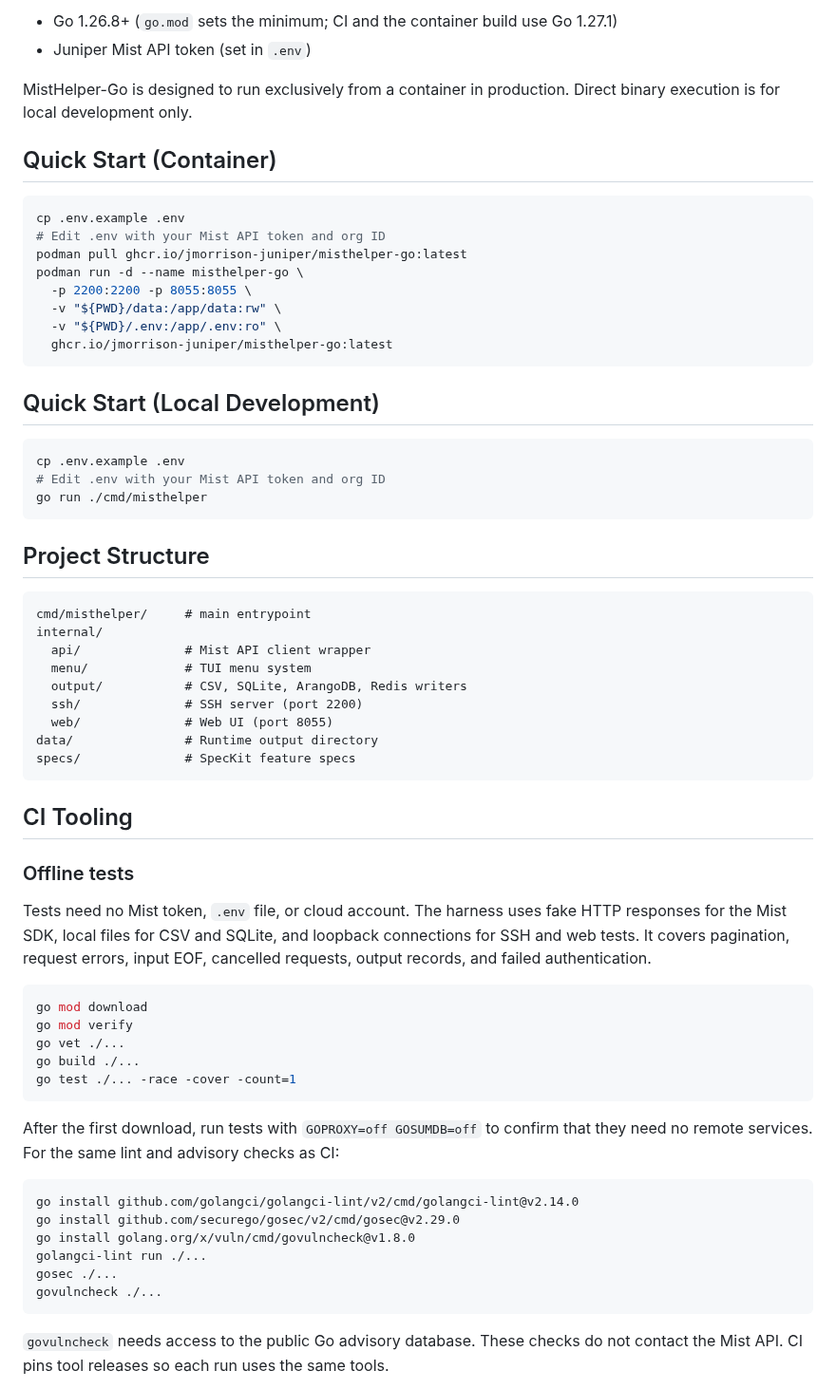
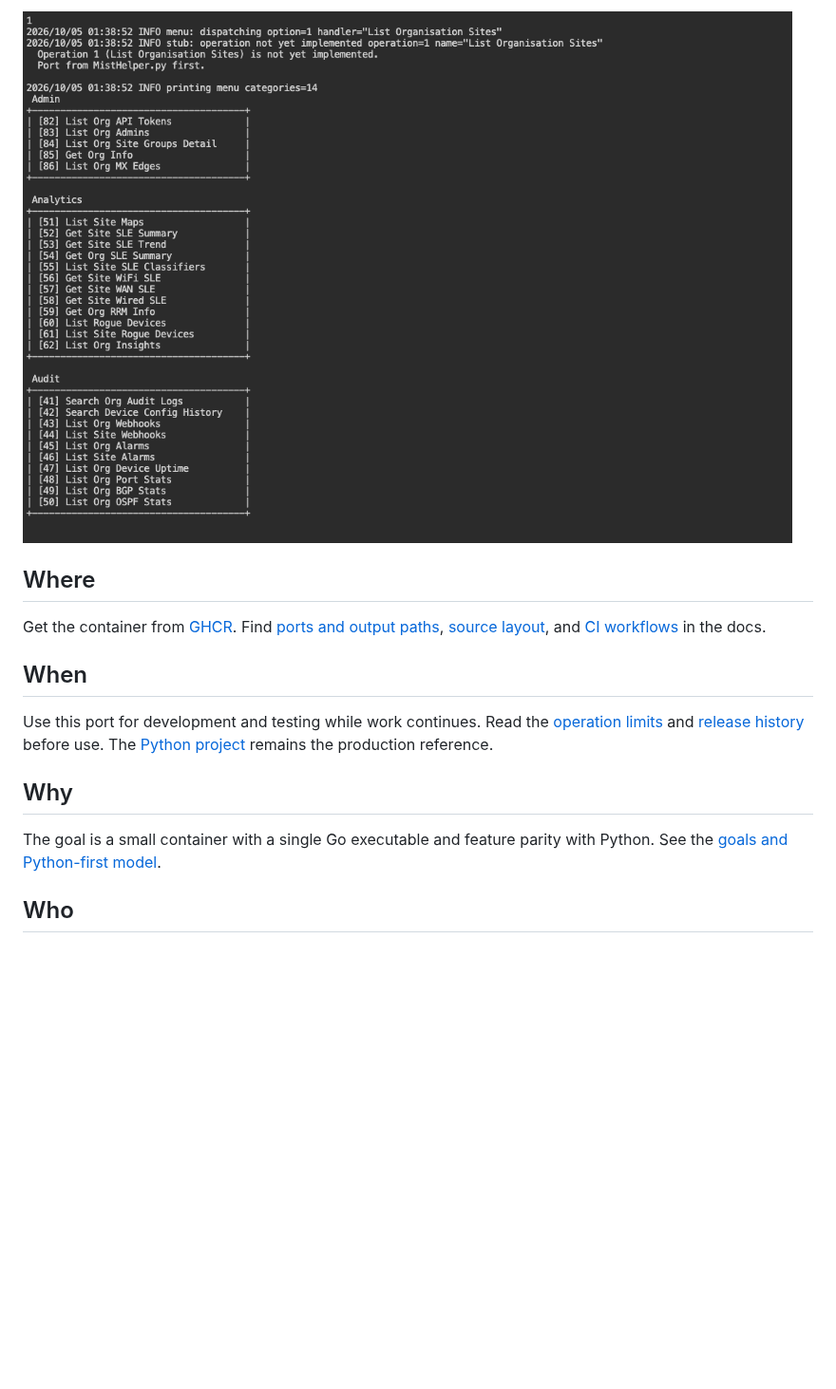
Before and after one commit to jmorrison-juniper/MistHelper-Go, a Markdown page: README.md, the part around one of its changes. Shown at 95% size. Rendered like a GitHub page; pictures changed too: docs/screenshots/stub-operation.png (added); blank space fills up the shorter version.

````diff
--- a/README.md
+++ b/README.md
@@ -23,73 +25,25 @@ MistHelper-Go **trails** the [Python MistHelper](https://github.com/jmorrison-ju
 
-- Go 1.26.8+ (`go.mod` sets the minimum; CI and the container build use Go 1.27.1)
-- Juniper Mist API token (set in `.env`)
+![MistHelper-Go message for an unimplemented operation](docs/screenshots/stub-operation.png)
 
-MistHelper-Go is designed to run exclusively from a container in production. Direct binary execution is for local development only.
+## Where
 
-## Quick Start (Container)
+Get the container from [GHCR](https://github.com/jmorrison-juniper/MistHelper-Go/pkgs/container/misthelper-go).
+Find [ports and output paths](docs/guide.md#access-and-output),
+[source layout](docs/development.md#source-layout), and [CI workflows](docs/ci.md)
+in the docs.
 
-```bash
-cp .env.example .env
-# Edit .env with your Mist API token and org ID
-podman pull ghcr.io/jmorrison-juniper/misthelper-go:latest
-podman run -d --name misthelper-go \
-  -p 2200:2200 -p 8055:8055 \
-  -v "${PWD}/data:/app/data:rw" \
-  -v "${PWD}/.env:/app/.env:ro" \
-  ghcr.io/jmorrison-juniper/misthelper-go:latest
-```
+## When
 
-## Quick Start (Local Development)
+Use this port for development and testing while work continues.
+Read the [operation limits](docs/guide.md#current-status) and
+[release history](docs/development.md#release-history) before use.
+The [Python project](https://github.com/jmorrison-juniper/MistHelper) remains the
+production reference.
 
-```bash
-cp .env.example .env
-# Edit .env with your Mist API token and org ID
-go run ./cmd/misthelper
-```
+## Why
 
-## Project Structure
+The goal is a small container with a single Go executable and feature parity
+with Python. See the [goals and Python-first model](docs/development.md#goals-and-development-model).
 
-```text
-cmd/misthelper/     # main entrypoint
-internal/
-  api/              # Mist API client wrapper
-  menu/             # TUI menu system
-  output/           # CSV, SQLite, ArangoDB, Redis writers
-  ssh/              # SSH server (port 2200)
-  web/              # Web UI (port 8055)
-data/               # Runtime output directory
-specs/              # SpecKit feature specs
-```
+## Who
 
-## CI Tooling
-
-### Offline tests
-
-Tests need no Mist token, `.env` file, or cloud account. The harness uses fake
-HTTP responses for the Mist SDK, local files for CSV and SQLite, and loopback
-connections for SSH and web tests. It covers pagination, request errors, input
-EOF, cancelled requests, output records, and failed authentication.
-
-```bash
-go mod download
-go mod verify
-go vet ./...
-go build ./...
-go test ./... -race -cover -count=1
-```
-
-After the first download, run tests with `GOPROXY=off GOSUMDB=off` to confirm
-that they need no remote services. For the same lint and advisory checks as CI:
-
-```bash
-go install github.com/golangci/golangci-lint/v2/cmd/golangci-lint@v2.14.0
-go install github.com/securego/gosec/v2/cmd/gosec@v2.29.0
-go install golang.org/x/vuln/cmd/govulncheck@v1.8.0
-golangci-lint run ./...
-gosec ./...
-govulncheck ./...
-```
-
-`govulncheck` needs access to the public Go advisory database. These checks do
-not contact the Mist API. CI pins tool releases so each run uses the same tools.
-
````
Also changed, not shown: other parts of README.md (+18 -30 lines), CHANGELOG.md (+10 -0 lines), docs/ci.md (added, +78 -0 lines), docs/development.md (added, +74 -0 lines), docs/guide.md (added, +81 -0 lines), docs/interface.md (added, +56 -0 lines), docs/screenshots/menu.png (added), docs/screenshots/unknown-option.png (added), 3 other files.
